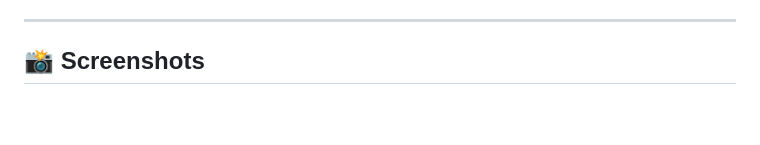
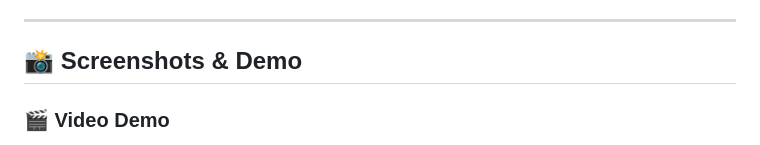
Before and after one commit to Kronbii/personal-finance-tracker, a Markdown page: README.md, the part around the change printed below. GitHub-like rendering; blank space fills up the shorter version.

```diff
--- a/README.md
+++ b/README.md
@@ -43,6 +43,8 @@
 
 ---
 
-## 📸 Screenshots
+## 📸 Screenshots & Demo
+
+### 🎬 Video Demo
 
 <div align="center">
```
Also changed, not shown: other parts of README.md (+50 -1 lines).
